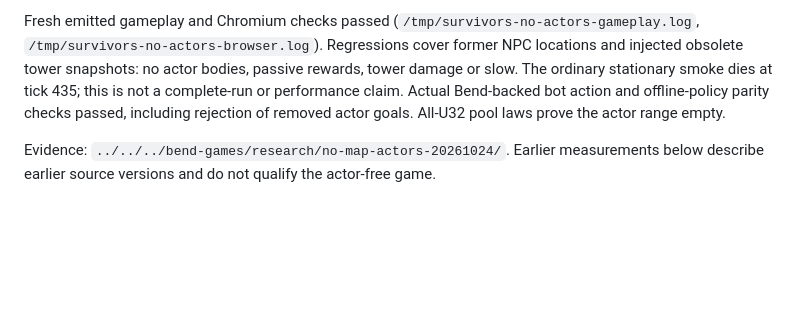
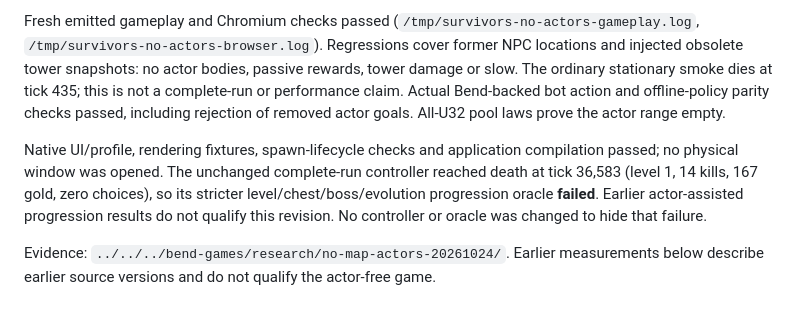
Before and after one commit to dearlordylord/beat-that-swarm-survivors, a Markdown page: examples/survivors/VALIDATION.md, the part around the change. Drawn GitHub-style; blank space fills up the shorter version.

Commit message:
Record actor-free native validation and progression limitation

```diff
--- a/examples/survivors/VALIDATION.md
+++ b/examples/survivors/VALIDATION.md
@@ -3,6 +3,8 @@
 The current world has 1,456 identities: 512 enemy/relic slots, 512 player projectiles, 32 hostile projectiles and 400 persistent XP piles. The actor range is empty. Towers and rescue wisps, their automatic damage/slow and XP/gold/healing rewards, and bot goals for them were removed. Player weapon effects remain.
 
 Fresh emitted gameplay and Chromium checks passed (`/tmp/survivors-no-actors-gameplay.log`, `/tmp/survivors-no-actors-browser.log`). Regressions cover former NPC locations and injected obsolete tower snapshots: no actor bodies, passive rewards, tower damage or slow. The ordinary stationary smoke dies at tick 435; this is not a complete-run or performance claim. Actual Bend-backed bot action and offline-policy parity checks passed, including rejection of removed actor goals. All-U32 pool laws prove the actor range empty.
+
+Native UI/profile, rendering fixtures, spawn-lifecycle checks and application compilation passed; no physical window was opened. The unchanged complete-run controller reached death at tick 36,583 (level 1, 14 kills, 167 gold, zero choices), so its stricter level/chest/boss/evolution progression oracle **failed**. Earlier actor-assisted progression results do not qualify this revision. No controller or oracle was changed to hide that failure.
 
 Evidence: `../../../bend-games/research/no-map-actors-20261024/`. Earlier measurements below describe earlier source versions and do not qualify the actor-free game.
 
```
